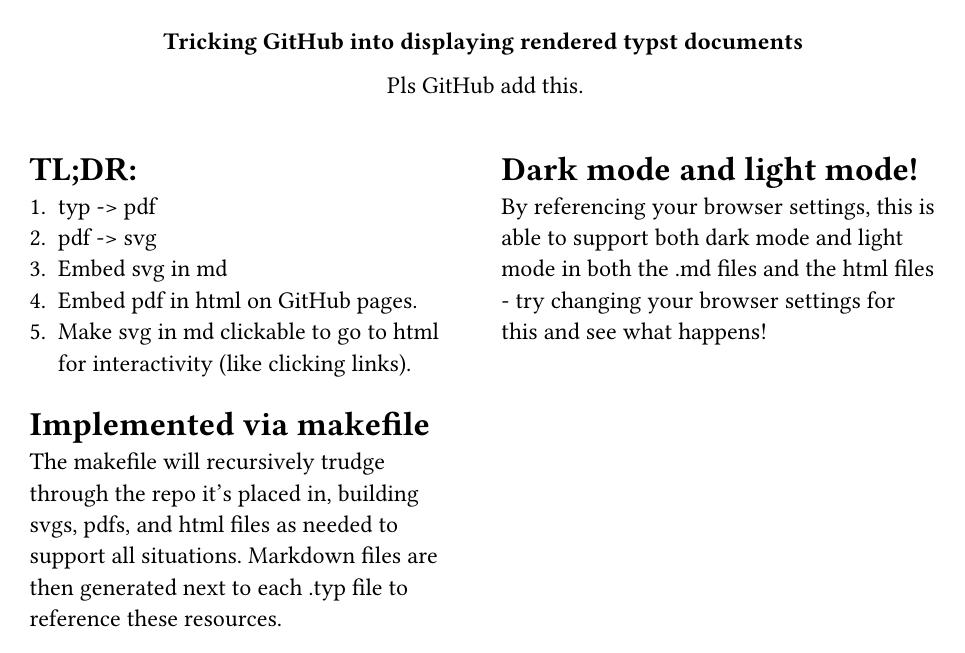
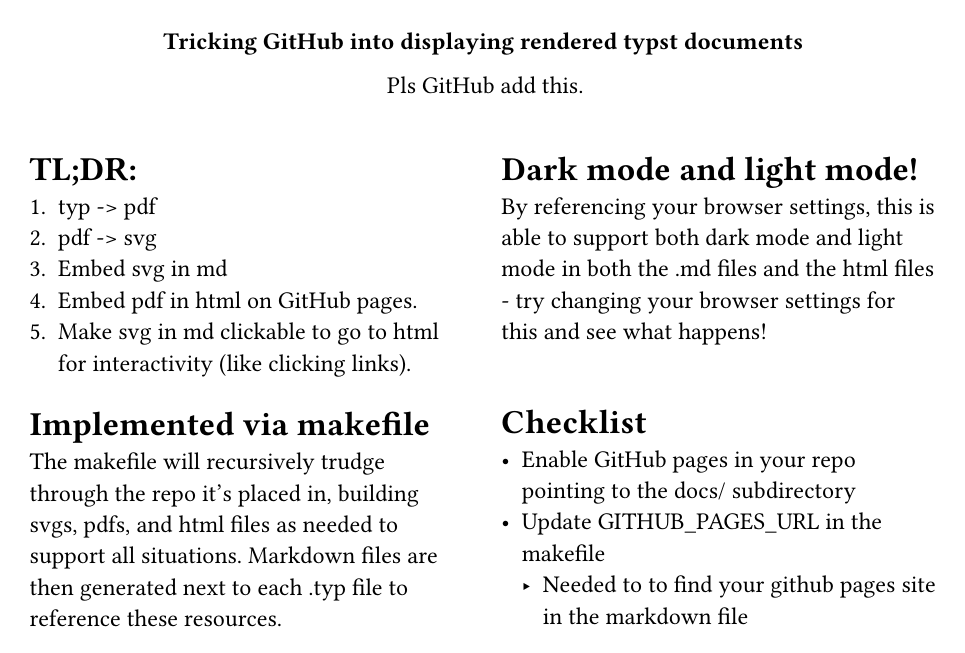
Before and after one commit to wentam/docs-testing, a Typst document (README.typ): the whole page. Compiled offline with Typst 0.15; a missing font is replaced by an installed copy or a similar font.

Commit message:
update README

```diff
--- a/README.typ
+++ b/README.typ
@@ -41,3 +41,11 @@
 
 By referencing your browser settings, this is able to support both dark mode and light mode in both
 the .md files and the html files - try changing your browser settings for this and see what happens!
+
+#h(1cm)
+
+= Checklist
+
+- Enable GitHub pages in your repo pointing to the docs/ subdirectory
+- Update GITHUB_PAGES_URL in the makefile
+  - Needed to to find your github pages site in the markdown file
```
Also changed, not shown: README.md, docs/typ-build/README-dark.typ.pdf, docs/typ-build/README-dark.typ.svg, docs/typ-build/README-embed-dark.typ.pdf, docs/typ-build/README-embed-light.typ.pdf, docs/typ-build/README-light.typ.pdf, docs/typ-build/README-light.typ.svg.
